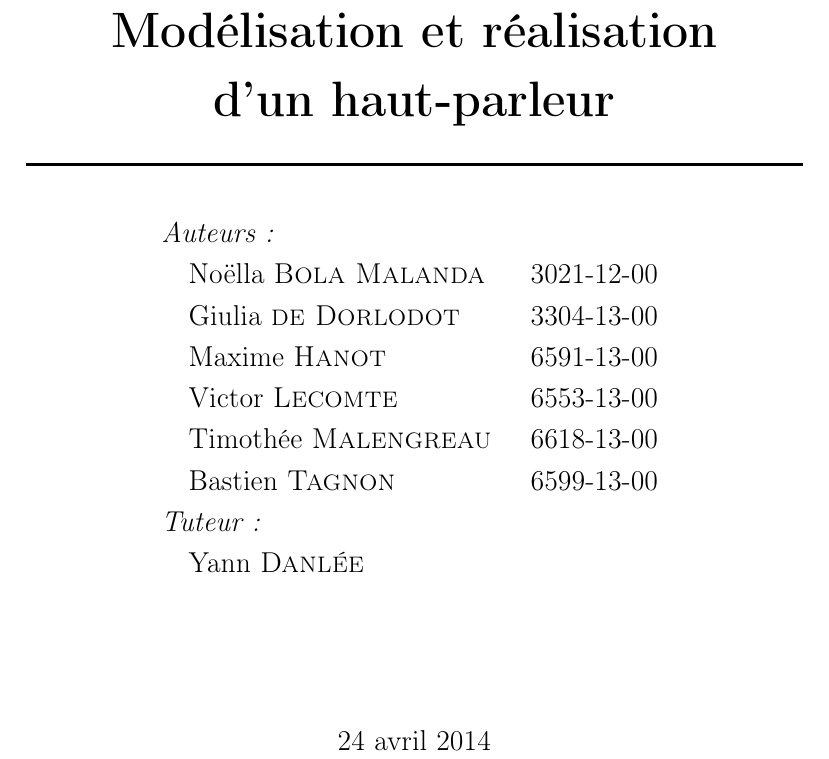
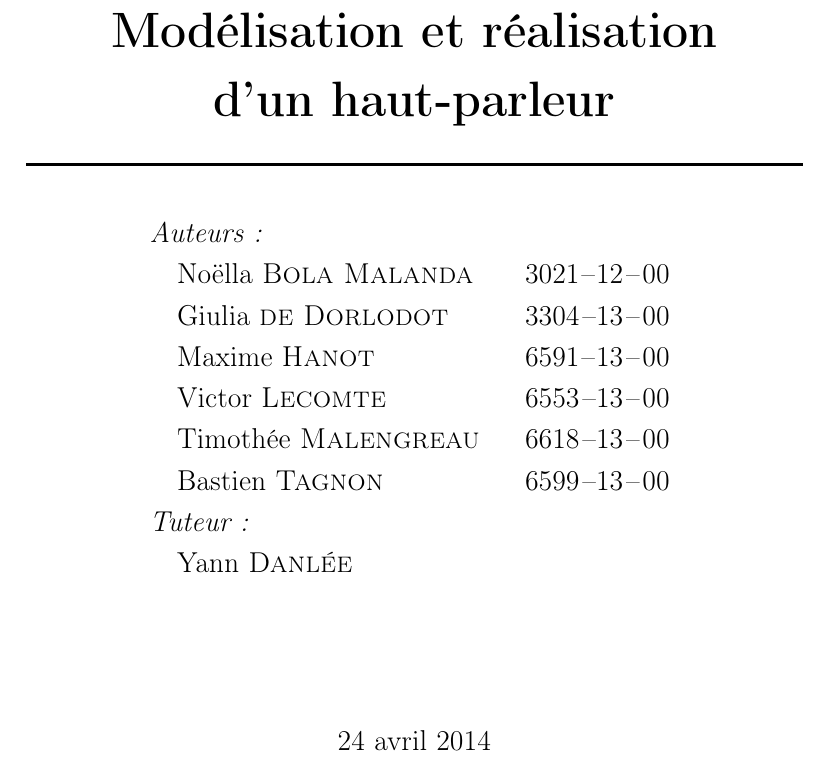
Before and after one commit to vlecomte/rapport-q2, a LaTeX document (var/abstract.tex, which reads top/mystyle.sty, top/title.tex): part of page 1 of 2, cut so that both start at the same text. Compiled offline with pdfLaTeX.

Commit message:
Ajusté les tirets et espaces des NOMA

```diff
--- a/top/mystyle.sty
+++ b/top/mystyle.sty
@@ -17,7 +17,6 @@
 
 % General
 \addbibresource{top/ref.bib}
-\newcommand{\HRule}{\rule{\linewidth}{0.5mm}}
 \linespread{1.15}
 
 % Bilingual abstract (english-native)
@@ -40,6 +39,10 @@
     \par\vfil\null\endtitlepage
 }
 
+% Typesetting
+\newcommand{\HRule}{\rule{\linewidth}{0.5mm}}
+\newcommand{\sts}{\hspace{.1em}}
+
 % --- Math ---
 % Text indices
 \newcommand{\ind}[1]{_{\mathrm{#1}}}
--- a/top/title.tex
+++ b/top/title.tex
@@ -17,14 +17,14 @@
 
 % Authors, tutor
 {\large
-\begin{tabu} to 0.67\linewidth {Xl}
+\begin{tabu} to 0.7\linewidth {Xll}
     \emph{Auteurs:}\\
-    \quad Noëlla \textsc{Bola Malanda} & 3021-12-00\\
-    \quad Giulia \textsc{de Dorlodot} & 3304-13-00\\
-    \quad Maxime \textsc{Hanot} & 6591-13-00\\
-    \quad Victor \textsc{Lecomte} & 6553-13-00\\
-    \quad Timothée \textsc{Malengreau} & 6618-13-00\\
-    \quad Bastien \textsc{Tagnon} & 6599-13-00\\[.5ex]
+    \quad Noëlla \textsc{Bola Malanda} & 3021\hspace{.06em}--\hspace{.04em}12\sts--\sts00\\
+    \quad Giulia \textsc{de Dorlodot} & 3304\sts--13\sts--\sts00\\
+    \quad Maxime \textsc{Hanot} & 6591\hspace{.06em}--\hspace{.04em}13\sts--\sts00\\
+    \quad Victor \textsc{Lecomte} & 6553\sts--13\sts--\sts00\\
+    \quad Timothée \textsc{Malengreau} & 6618\sts--13\sts--\sts00\\
+    \quad Bastien \textsc{Tagnon} & 6599\sts--13\sts--\sts00\\[.5ex]
 
     \emph{Tuteur:}\\
     \quad Yann \textsc{Danlée}\\
```
